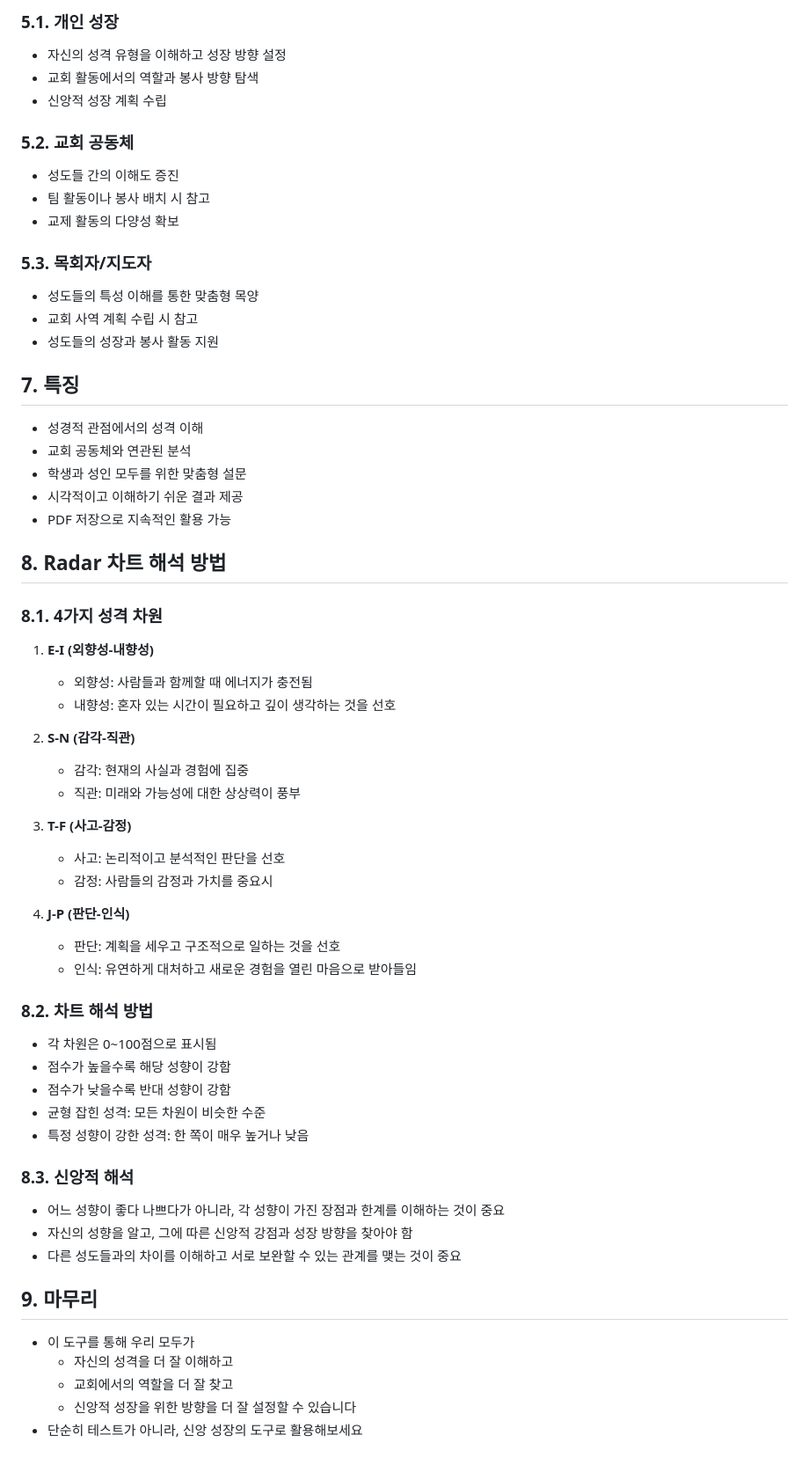
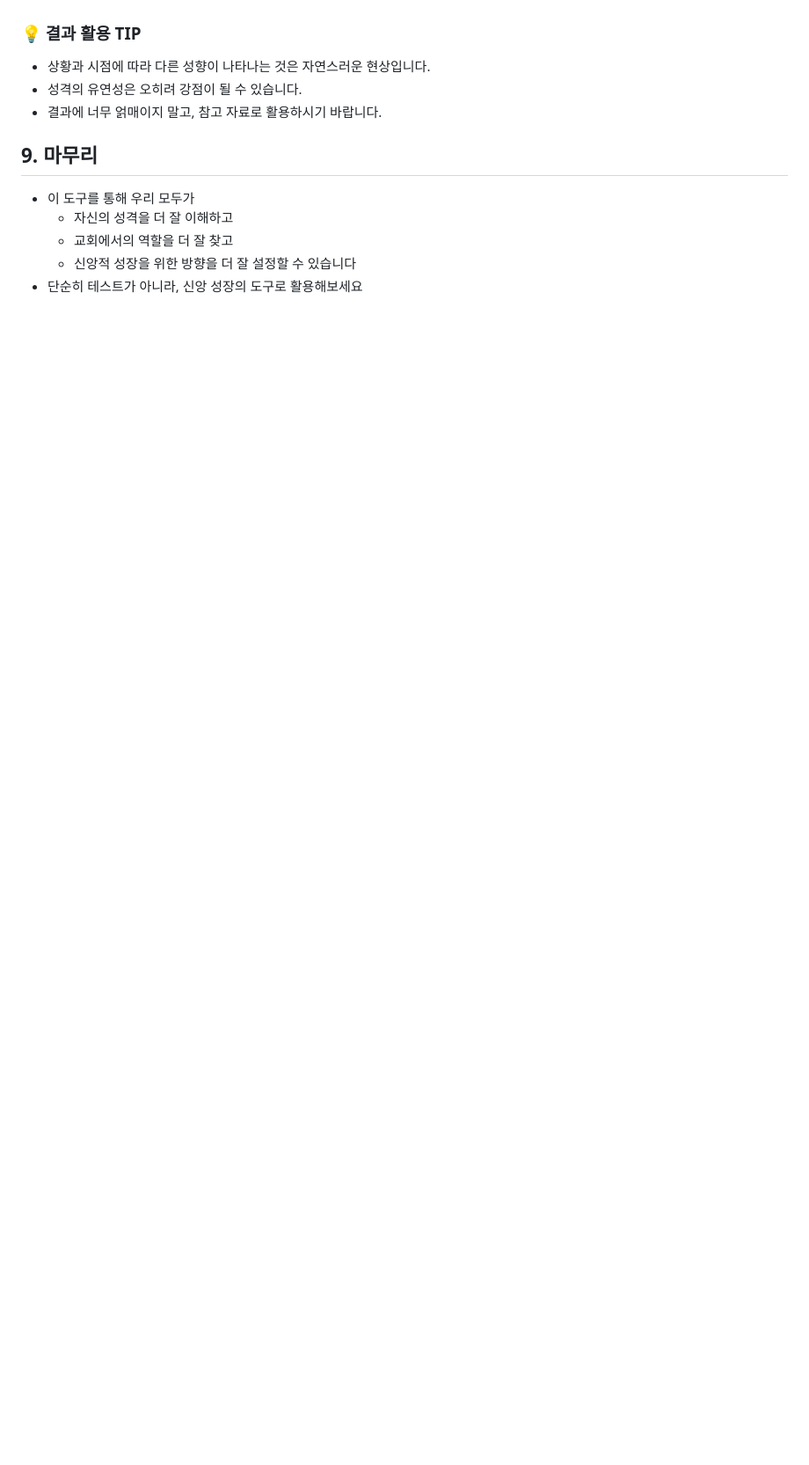
Before and after one commit to sizips32/BiblicalMBT, a Markdown page: README.md, the part around one of its changes. Shown at 88% size. GitHub-like rendering; blank space fills up the shorter version.

```diff
--- a/README.md
+++ b/README.md
@@ -137,55 +103,7 @@
-### 5.1. 개인 성장
-- 자신의 성격 유형을 이해하고 성장 방향 설정
-- 교회 활동에서의 역할과 봉사 방향 탐색
-- 신앙적 성장 계획 수립
-
-### 5.2. 교회 공동체
-- 성도들 간의 이해도 증진
-- 팀 활동이나 봉사 배치 시 참고
-- 교제 활동의 다양성 확보
-
-### 5.3. 목회자/지도자
-- 성도들의 특성 이해를 통한 맞춤형 목양
-- 교회 사역 계획 수립 시 참고
-- 성도들의 성장과 봉사 활동 지원
-
-## 7. 특징
-- 성경적 관점에서의 성격 이해
-- 교회 공동체와 연관된 분석
-- 학생과 성인 모두를 위한 맞춤형 설문
-- 시각적이고 이해하기 쉬운 결과 제공
-- PDF 저장으로 지속적인 활용 가능
-
-## 8. Radar 차트 해석 방법
-
-### 8.1. 4가지 성격 차원
-1. **E-I (외향성-내향성)**
-   - 외향성: 사람들과 함께할 때 에너지가 충전됨
-   - 내향성: 혼자 있는 시간이 필요하고 깊이 생각하는 것을 선호
-
-2. **S-N (감각-직관)**
-   - 감각: 현재의 사실과 경험에 집중
-   - 직관: 미래와 가능성에 대한 상상력이 풍부
-
-3. **T-F (사고-감정)**
-   - 사고: 논리적이고 분석적인 판단을 선호
-   - 감정: 사람들의 감정과 가치를 중요시
-
-4. **J-P (판단-인식)**
-   - 판단: 계획을 세우고 구조적으로 일하는 것을 선호
-   - 인식: 유연하게 대처하고 새로운 경험을 열린 마음으로 받아들임
-
-### 8.2. 차트 해석 방법
-- 각 차원은 0~100점으로 표시됨
-- 점수가 높을수록 해당 성향이 강함
-- 점수가 낮을수록 반대 성향이 강함
-- 균형 잡힌 성격: 모든 차원이 비슷한 수준
-- 특정 성향이 강한 성격: 한 쪽이 매우 높거나 낮음
-
-### 8.3. 신앙적 해석
-- 어느 성향이 좋다 나쁘다가 아니라, 각 성향이 가진 장점과 한계를 이해하는 것이 중요
-- 자신의 성향을 알고, 그에 따른 신앙적 강점과 성장 방향을 찾아야 함
-- 다른 성도들과의 차이를 이해하고 서로 보완할 수 있는 관계를 맺는 것이 중요
+### 💡 결과 활용 TIP
+- 상황과 시점에 따라 다른 성향이 나타나는 것은 자연스러운 현상입니다.
+- 성격의 유연성은 오히려 강점이 될 수 있습니다.
+- 결과에 너무 얽매이지 말고, 참고 자료로 활용하시기 바랍니다.
 
 ## 9. 마무리
 - 이 도구를 통해 우리 모두가
```
Also changed, not shown: other parts of README.md (+17 -51 lines).
